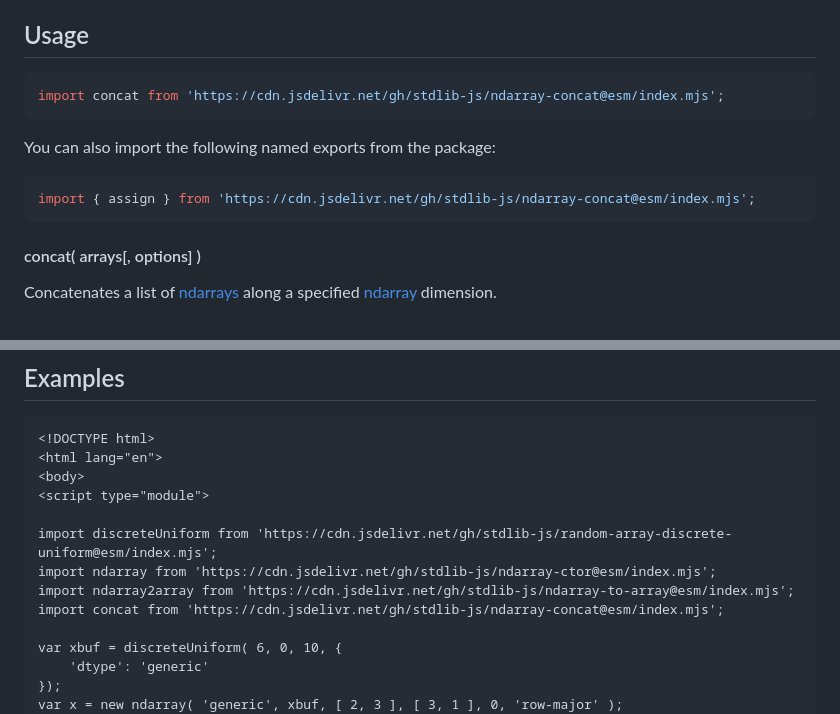
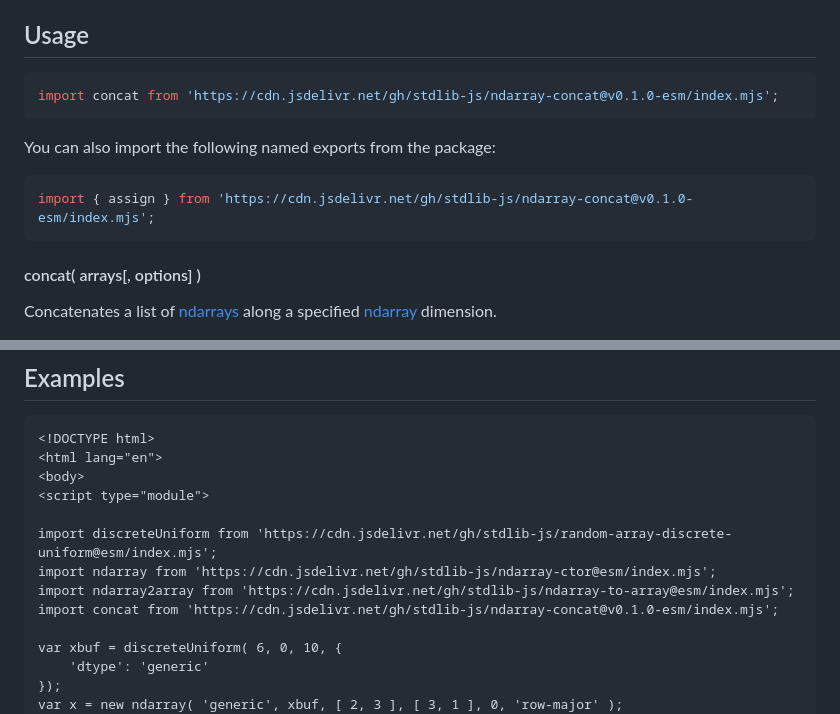
Before and after one commit to stdlib-js/ndarray-concat, a Markdown page: README.md, 2 parts joined by grey strips. Rendered like a GitHub page.

Commit message:
Update README.md for ESM bundle v0.1.0

````diff
--- a/README.md
+++ b/README.md
@@ -52,13 +52,13 @@ limitations under the License.
 ## Usage
 
 ```javascript
-import concat from 'https://cdn.jsdelivr.net/gh/stdlib-js/ndarray-concat@esm/index.mjs';
+import concat from 'https://cdn.jsdelivr.net/gh/stdlib-js/ndarray-concat@v0.1.0-esm/index.mjs';
 ```
 
 You can also import the following named exports from the package:
 
 ```javascript
-import { assign } from 'https://cdn.jsdelivr.net/gh/stdlib-js/ndarray-concat@esm/index.mjs';
+import { assign } from 'https://cdn.jsdelivr.net/gh/stdlib-js/ndarray-concat@v0.1.0-esm/index.mjs';
 ```
 
 #### concat( arrays\[, options] )
@@ -145,7 +145,7 @@ The function accepts the following `options`:
 import discreteUniform from 'https://cdn.jsdelivr.net/gh/stdlib-js/random-array-discrete-uniform@esm/index.mjs';
 import ndarray from 'https://cdn.jsdelivr.net/gh/stdlib-js/ndarray-ctor@esm/index.mjs';
 import ndarray2array from 'https://cdn.jsdelivr.net/gh/stdlib-js/ndarray-to-array@esm/index.mjs';
-import concat from 'https://cdn.jsdelivr.net/gh/stdlib-js/ndarray-concat@esm/index.mjs';
+import concat from 'https://cdn.jsdelivr.net/gh/stdlib-js/ndarray-concat@v0.1.0-esm/index.mjs';
 
 var xbuf = discreteUniform( 6, 0, 10, {
     'dtype': 'generic'
````
